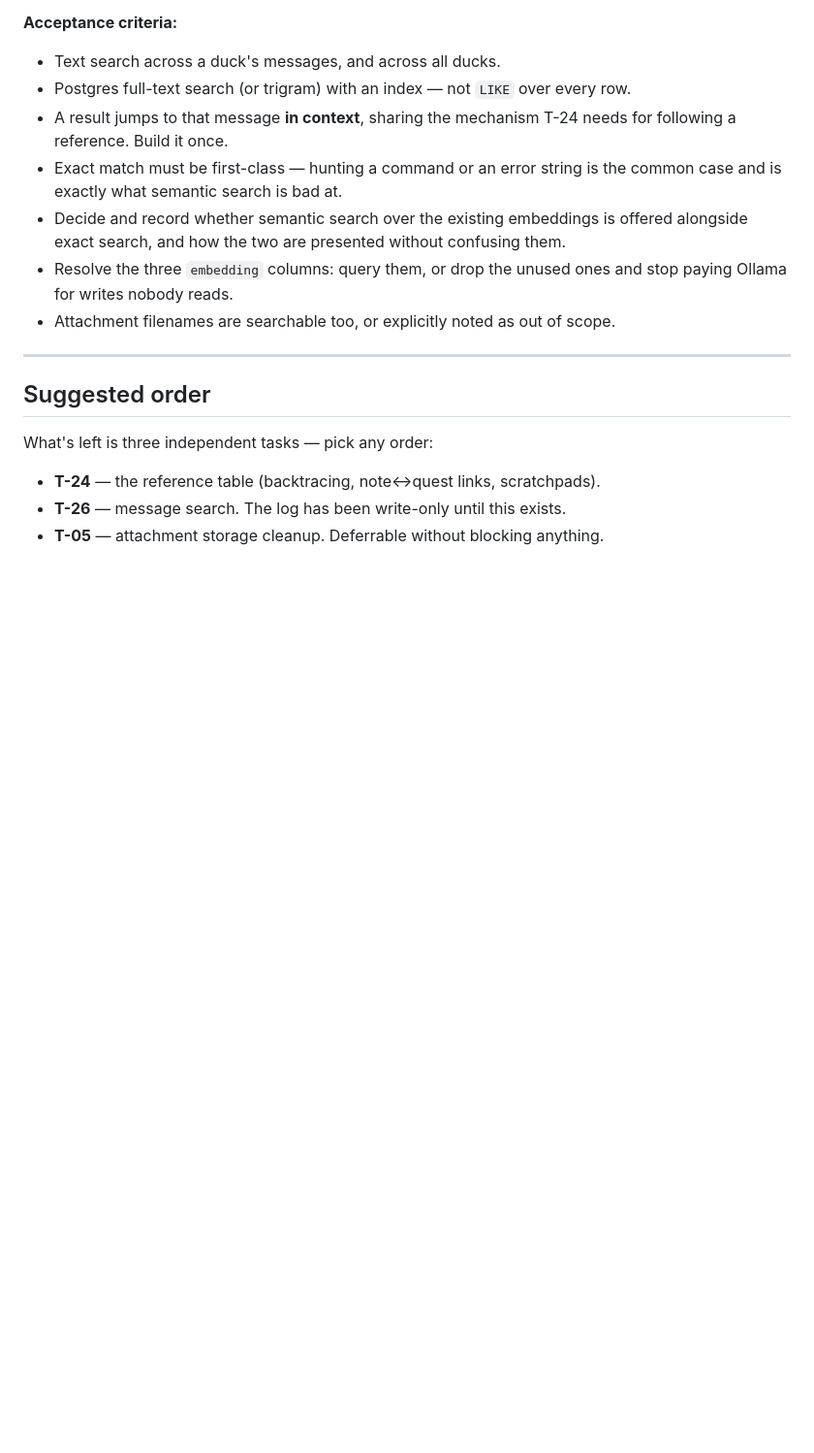
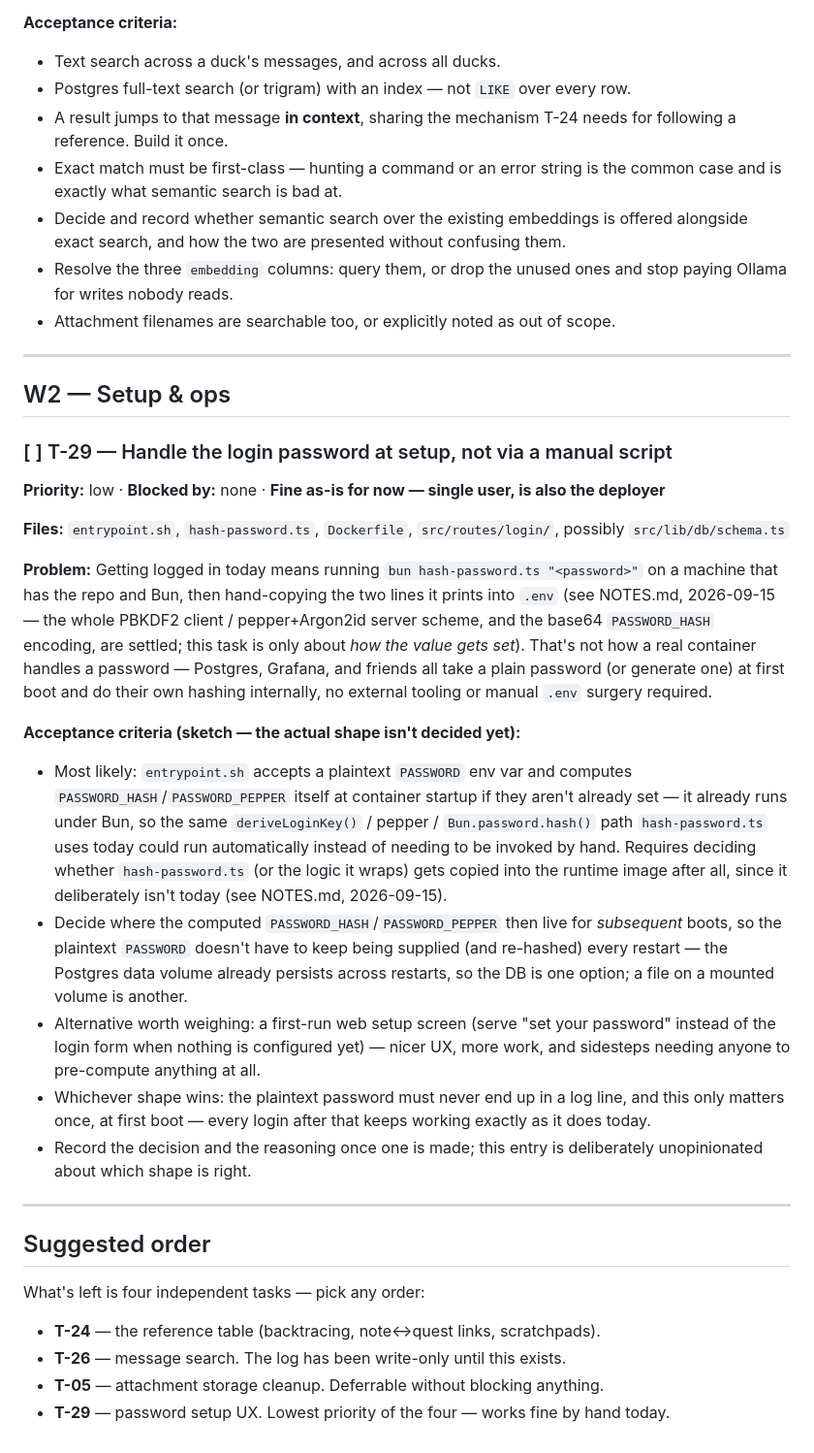
Before and after one commit to JoeyShapiro/rubber-ducky, a Markdown page: docs/PLAN.md, the part around the change. Shown at 97% size. Drawn GitHub-style; blank space fills up the shorter version.

```diff
--- a/docs/PLAN.md
+++ b/docs/PLAN.md
@@ -127,10 +127,49 @@ Also dead: `attachments.embedding` ([`schema.ts:50`](../src/lib/db/schema.ts#L50
 
 ---
 
+## W2 — Setup & ops
+
+### [ ] T-29 — Handle the login password at setup, not via a manual script
+
+**Priority:** low · **Blocked by:** none · **Fine as-is for now — single user, is also the deployer**
+
+**Files:** `entrypoint.sh`, `hash-password.ts`, `Dockerfile`, `src/routes/login/`, possibly
+`src/lib/db/schema.ts`
+
+**Problem:** Getting logged in today means running `bun hash-password.ts "<password>"` on a
+machine that has the repo and Bun, then hand-copying the two lines it prints into `.env` (see
+NOTES.md, 2026-09-15 — the whole PBKDF2 client / pepper+Argon2id server scheme, and the base64
+`PASSWORD_HASH` encoding, are settled; this task is only about *how the value gets set*). That's
+not how a real container handles a password — Postgres, Grafana, and friends all take a plain
+password (or generate one) at first boot and do their own hashing internally, no external tooling
+or manual `.env` surgery required.
+
+**Acceptance criteria (sketch — the actual shape isn't decided yet):**
+- Most likely: `entrypoint.sh` accepts a plaintext `PASSWORD` env var and computes
+  `PASSWORD_HASH`/`PASSWORD_PEPPER` itself at container startup if they aren't already set —
+  it already runs under Bun, so the same `deriveLoginKey()` / pepper / `Bun.password.hash()` path
+  `hash-password.ts` uses today could run automatically instead of needing to be invoked by hand.
+  Requires deciding whether `hash-password.ts` (or the logic it wraps) gets copied into the
+  runtime image after all, since it deliberately isn't today (see NOTES.md, 2026-09-15).
+- Decide where the computed `PASSWORD_HASH`/`PASSWORD_PEPPER` then live for *subsequent* boots,
+  so the plaintext `PASSWORD` doesn't have to keep being supplied (and re-hashed) every restart —
+  the Postgres data volume already persists across restarts, so the DB is one option; a file on a
+  mounted volume is another.
+- Alternative worth weighing: a first-run web setup screen (serve "set your password" instead of
+  the login form when nothing is configured yet) — nicer UX, more work, and sidesteps needing
+  anyone to pre-compute anything at all.
+- Whichever shape wins: the plaintext password must never end up in a log line, and this only
+  matters once, at first boot — every login after that keeps working exactly as it does today.
+- Record the decision and the reasoning once one is made; this entry is deliberately unopinionated
+  about which shape is right.
+
+---
+
 ## Suggested order
 
-What's left is three independent tasks — pick any order:
+What's left is four independent tasks — pick any order:
 
 - **T-24** — the reference table (backtracing, note↔quest links, scratchpads).
 - **T-26** — message search. The log has been write-only until this exists.
 - **T-05** — attachment storage cleanup. Deferrable without blocking anything.
+- **T-29** — password setup UX. Lowest priority of the four — works fine by hand today.
```
Also changed, not shown: docs/NOTES.md (+6 -1 lines).
